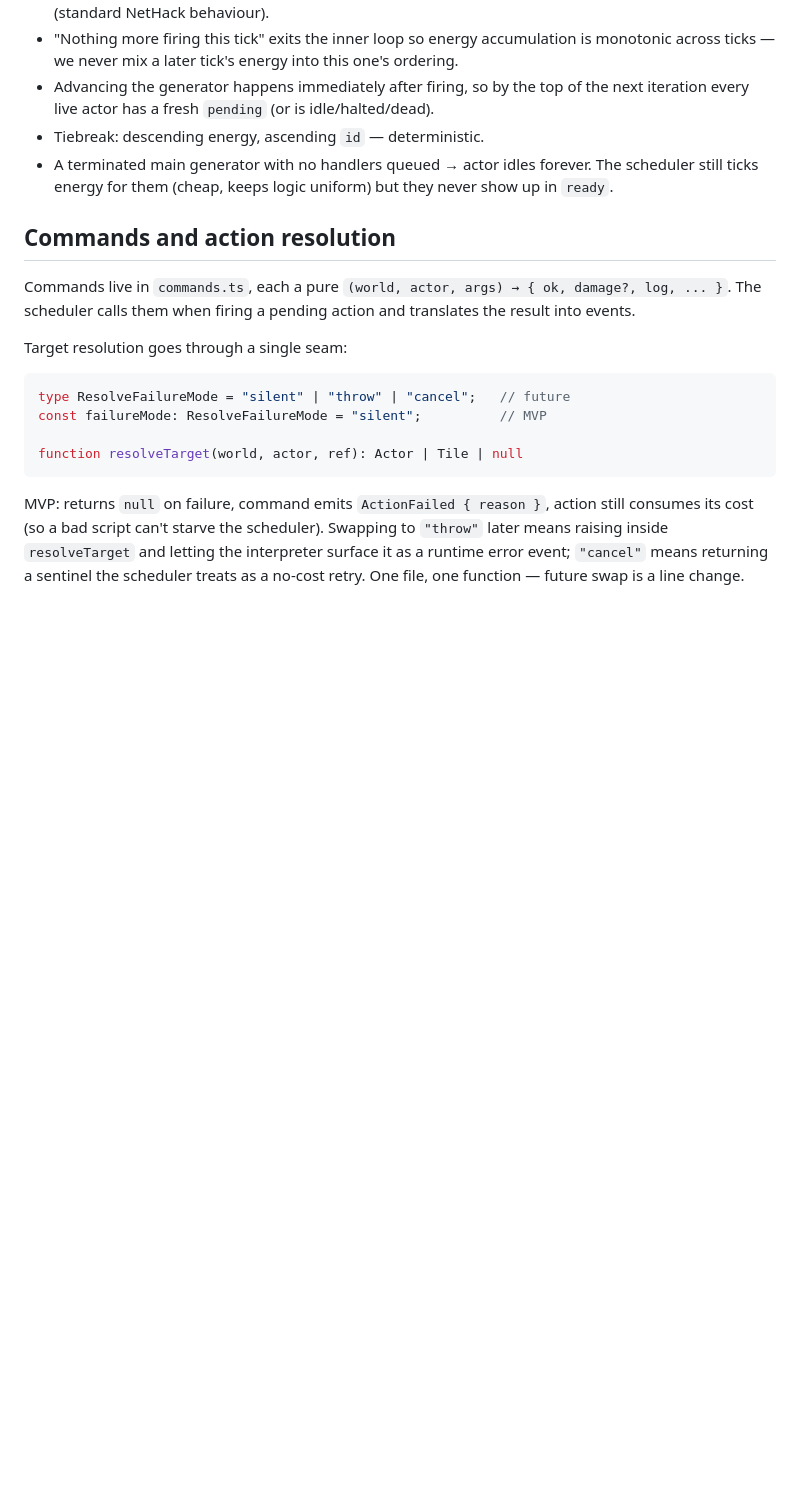
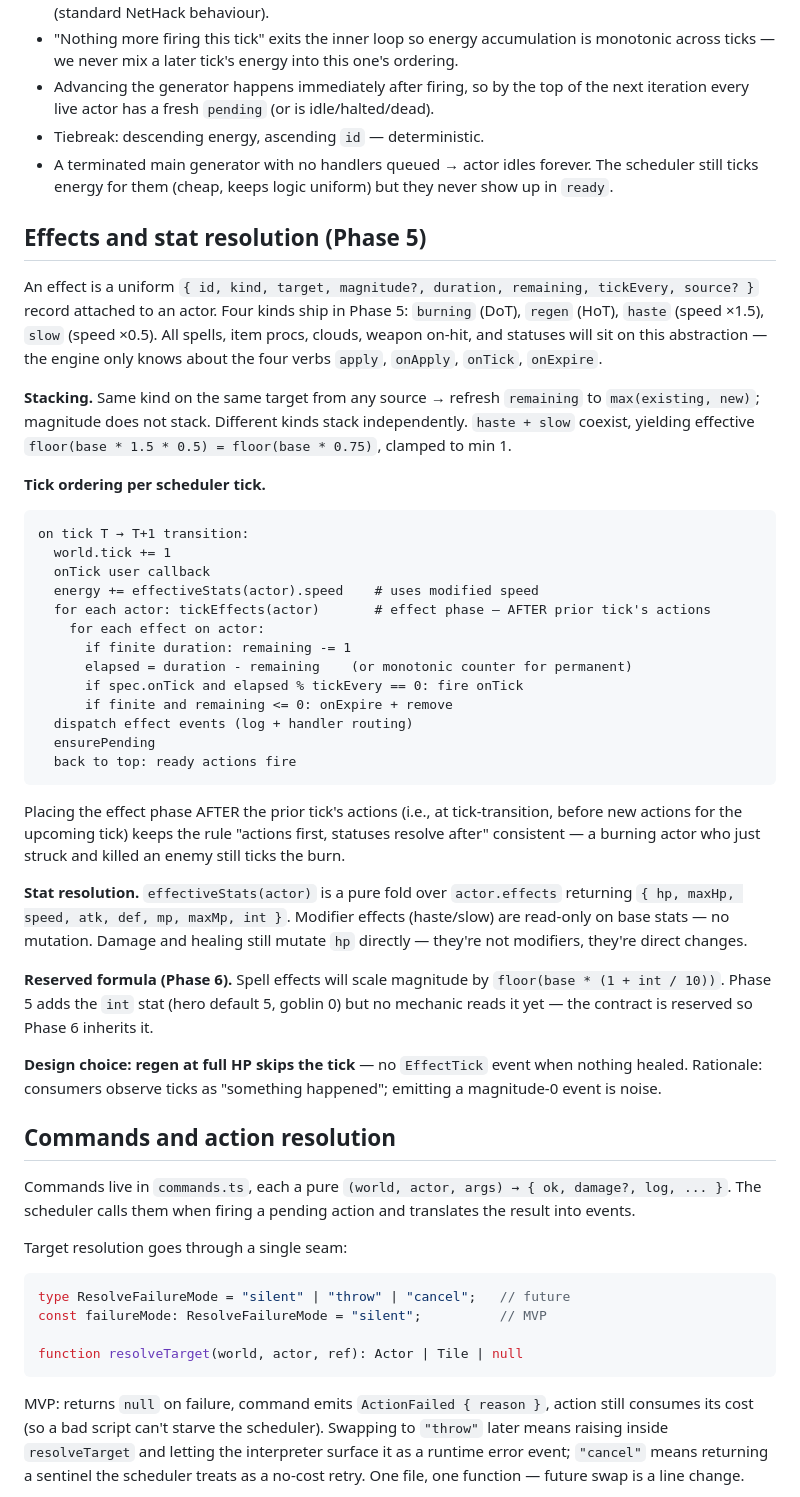
Before and after one commit to bluedragon-ctrl/Grimoire, a Markdown page: docs/engine-design.md, the part around the change. GitHub-like rendering; blank space fills up the shorter version.

Commit message:
Phase 5 (5.5): docs — effects, stat resolution, tick order
Document the effect system foundation in engine-design.md:
- Effect shape and stacking rule.
- Tick order (effect phase runs AFTER prior tick's actions).
- effectiveStats fold; haste + slow = floor(base * 0.75).
- Reserved Phase 6 spell formula: floor(base * (1 + int/10)).
- Design choice: regen at full HP skips the tick (no event).

````diff
--- a/docs/engine-design.md
+++ b/docs/engine-design.md
@@ -56,6 +56,38 @@ Notes:
 - Advancing the generator happens immediately after firing, so by the top of the next iteration every live actor has a fresh `pending` (or is idle/halted/dead).
 - Tiebreak: descending energy, ascending `id` — deterministic.
 - A terminated main generator with no handlers queued → actor idles forever. The scheduler still ticks energy for them (cheap, keeps logic uniform) but they never show up in `ready`.
+
+## Effects and stat resolution (Phase 5)
+
+An effect is a uniform `{ id, kind, target, magnitude?, duration, remaining, tickEvery, source? }` record attached to an actor. Four kinds ship in Phase 5: `burning` (DoT), `regen` (HoT), `haste` (speed ×1.5), `slow` (speed ×0.5). All spells, item procs, clouds, weapon on-hit, and statuses will sit on this abstraction — the engine only knows about the four verbs `apply`, `onApply`, `onTick`, `onExpire`.
+
+**Stacking.** Same kind on the same target from any source → refresh `remaining` to `max(existing, new)`; magnitude does not stack. Different kinds stack independently. `haste + slow` coexist, yielding effective `floor(base * 1.5 * 0.5) = floor(base * 0.75)`, clamped to min 1.
+
+**Tick ordering per scheduler tick.**
+
+```
+on tick T → T+1 transition:
+  world.tick += 1
+  onTick user callback
+  energy += effectiveStats(actor).speed    # uses modified speed
+  for each actor: tickEffects(actor)       # effect phase — AFTER prior tick's actions
+    for each effect on actor:
+      if finite duration: remaining -= 1
+      elapsed = duration - remaining    (or monotonic counter for permanent)
+      if spec.onTick and elapsed % tickEvery == 0: fire onTick
+      if finite and remaining <= 0: onExpire + remove
+  dispatch effect events (log + handler routing)
+  ensurePending
+  back to top: ready actions fire
+```
+
+Placing the effect phase AFTER the prior tick's actions (i.e., at tick-transition, before new actions for the upcoming tick) keeps the rule "actions first, statuses resolve after" consistent — a burning actor who just struck and killed an enemy still ticks the burn.
+
+**Stat resolution.** `effectiveStats(actor)` is a pure fold over `actor.effects` returning `{ hp, maxHp, speed, atk, def, mp, maxMp, int }`. Modifier effects (haste/slow) are read-only on base stats — no mutation. Damage and healing still mutate `hp` directly — they're not modifiers, they're direct changes.
+
+**Reserved formula (Phase 6).** Spell effects will scale magnitude by `floor(base * (1 + int / 10))`. Phase 5 adds the `int` stat (hero default 5, goblin 0) but no mechanic reads it yet — the contract is reserved so Phase 6 inherits it.
+
+**Design choice: regen at full HP skips the tick** — no `EffectTick` event when nothing healed. Rationale: consumers observe ticks as "something happened"; emitting a magnitude-0 event is noise.
 
 ## Commands and action resolution
 
````
